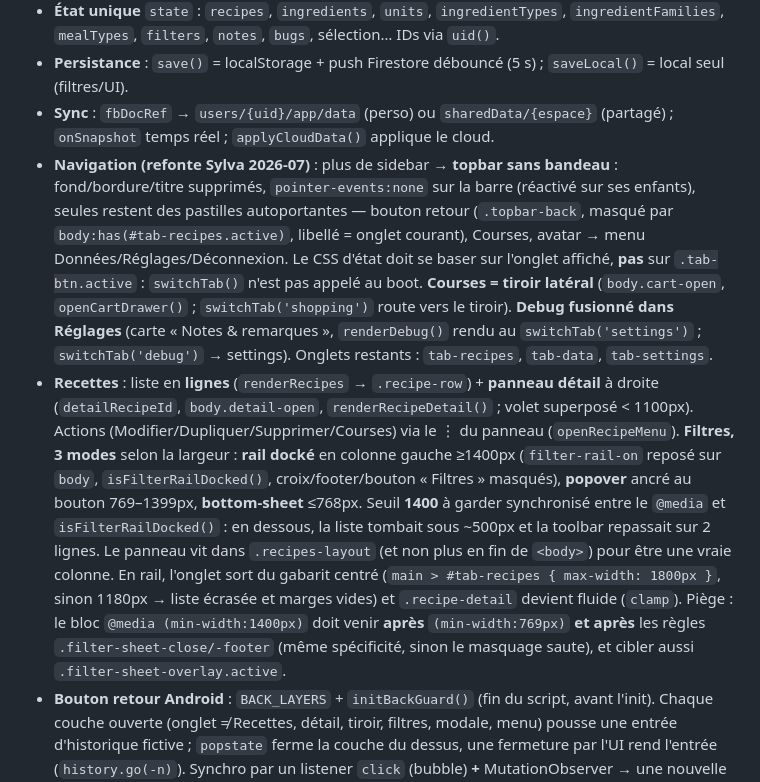
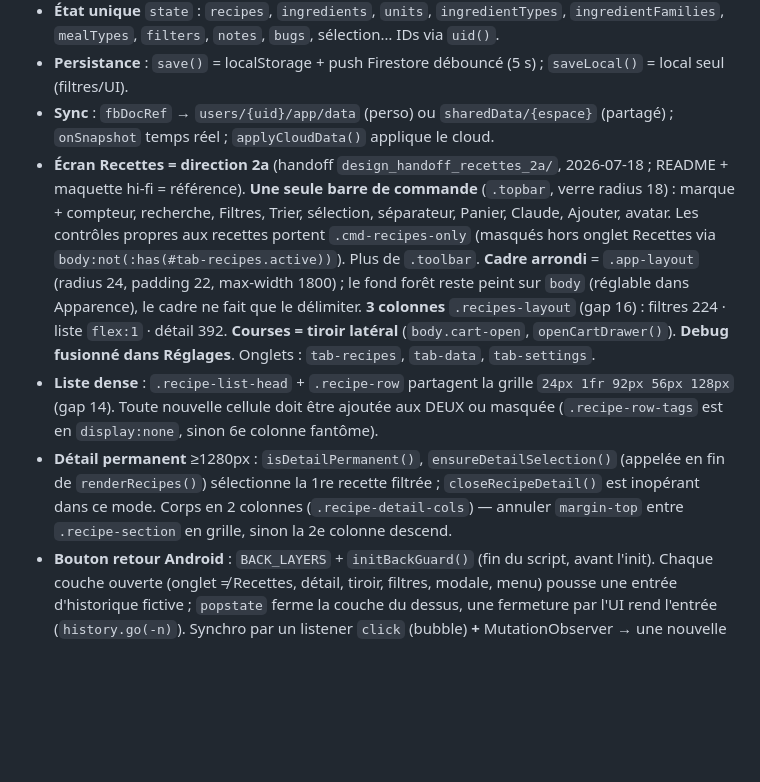
Before and after one commit to mhuur/Recette, a Markdown page: CLAUDE.md, the part around the change. GitHub-like rendering; blank space fills up the shorter version.

Commit message:
CLAUDE.md : décrire l'écran Recettes en direction 2a
Co-Authored-By: Claude Opus 4.8 (1M context) <noreply@anthropic.com>

```diff
--- a/CLAUDE.md
+++ b/CLAUDE.md
@@ -35,8 +35,9 @@ Guide pour Claude Code sur ce projet.
 - **État unique** `state` : `recipes`, `ingredients`, `units`, `ingredientTypes`, `ingredientFamilies`, `mealTypes`, `filters`, `notes`, `bugs`, sélection… IDs via `uid()`.
 - **Persistance** : `save()` = localStorage + push Firestore débouncé (5 s) ; `saveLocal()` = local seul (filtres/UI).
 - **Sync** : `fbDocRef` → `users/{uid}/app/data` (perso) ou `sharedData/{espace}` (partagé) ; `onSnapshot` temps réel ; `applyCloudData()` applique le cloud.
-- **Navigation (refonte Sylva 2026-07)** : plus de sidebar → **topbar sans bandeau** : fond/bordure/titre supprimés, `pointer-events:none` sur la barre (réactivé sur ses enfants), seules restent des pastilles autoportantes — bouton retour (`.topbar-back`, masqué par `body:has(#tab-recipes.active)`, libellé = onglet courant), Courses, avatar → menu Données/Réglages/Déconnexion. Le CSS d'état doit se baser sur l'onglet affiché, **pas** sur `.tab-btn.active` : `switchTab()` n'est pas appelé au boot. **Courses = tiroir latéral** (`body.cart-open`, `openCartDrawer()` ; `switchTab('shopping')` route vers le tiroir). **Debug fusionné dans Réglages** (carte « Notes & remarques », `renderDebug()` rendu au `switchTab('settings')` ; `switchTab('debug')` → settings). Onglets restants : `tab-recipes`, `tab-data`, `tab-settings`.
-- **Recettes** : liste en **lignes** (`renderRecipes` → `.recipe-row`) + **panneau détail** à droite (`detailRecipeId`, `body.detail-open`, `renderRecipeDetail()` ; volet superposé < 1100px). Actions (Modifier/Dupliquer/Supprimer/Courses) via le ⋮ du panneau (`openRecipeMenu`). **Filtres, 3 modes** selon la largeur : **rail docké** en colonne gauche ≥1400px (`filter-rail-on` reposé sur `body`, `isFilterRailDocked()`, croix/footer/bouton « Filtres » masqués), **popover** ancré au bouton 769–1399px, **bottom-sheet** ≤768px. Seuil **1400** à garder synchronisé entre le `@media` et `isFilterRailDocked()` : en dessous, la liste tombait sous ~500px et la toolbar repassait sur 2 lignes. Le panneau vit dans `.recipes-layout` (et non plus en fin de `<body>`) pour être une vraie colonne. En rail, l'onglet sort du gabarit centré (`main > #tab-recipes { max-width: 1800px }`, sinon 1180px → liste écrasée et marges vides) et `.recipe-detail` devient fluide (`clamp`). Piège : le bloc `@media (min-width:1400px)` doit venir **après** `(min-width:769px)` **et après** les règles `.filter-sheet-close/-footer` (même spécificité, sinon le masquage saute), et cibler aussi `.filter-sheet-overlay.active`.
+- **Écran Recettes = direction 2a** (handoff `design_handoff_recettes_2a/`, 2026-07-18 ; README + maquette hi-fi = référence). **Une seule barre de commande** (`.topbar`, verre radius 18) : marque + compteur, recherche, Filtres, Trier, sélection, séparateur, Panier, Claude, Ajouter, avatar. Les contrôles propres aux recettes portent `.cmd-recipes-only` (masqués hors onglet Recettes via `body:not(:has(#tab-recipes.active))`). Plus de `.toolbar`. **Cadre arrondi** = `.app-layout` (radius 24, padding 22, max-width 1800) ; le fond forêt reste peint sur `body` (réglable dans Apparence), le cadre ne fait que le délimiter. **3 colonnes** `.recipes-layout` (gap 16) : filtres 224 · liste `flex:1` · détail 392. **Courses = tiroir latéral** (`body.cart-open`, `openCartDrawer()`). **Debug fusionné dans Réglages**. Onglets : `tab-recipes`, `tab-data`, `tab-settings`.
+- **Liste dense** : `.recipe-list-head` + `.recipe-row` partagent la grille `24px 1fr 92px 56px 128px` (gap 14). Toute nouvelle cellule doit être ajoutée aux DEUX ou masquée (`.recipe-row-tags` est en `display:none`, sinon 6e colonne fantôme).
+- **Détail permanent** ≥1280px : `isDetailPermanent()`, `ensureDetailSelection()` (appelée en fin de `renderRecipes()`) sélectionne la 1re recette filtrée ; `closeRecipeDetail()` est inopérant dans ce mode. Corps en 2 colonnes (`.recipe-detail-cols`) — annuler `margin-top` entre `.recipe-section` en grille, sinon la 2e colonne descend.
 - **Bouton retour Android** : `BACK_LAYERS` + `initBackGuard()` (fin du script, avant l'init). Chaque couche ouverte (onglet ≠ Recettes, détail, tiroir, filtres, modale, menu) pousse une entrée d'historique fictive ; `popstate` ferme la couche du dessus, une fermeture par l'UI rend l'entrée (`history.go(-n)`). Synchro par un listener `click` (bubble) **+** MutationObserver → une nouvelle couche se branche en ajoutant une entrée à `BACK_LAYERS` (+ l'élément observé si sa classe n'est pas sur `body`), jamais en modifiant les `open*`/`close*`. **Piège** : Chrome Android ignore au retour les entrées poussées hors geste utilisateur — le `pushState` doit rester **synchrone dans le clic** (l'observer seul, en microtask, ne suffit pas ; un handler qui coupe la propagation, comme le ⋮, doit appeler `syncBackGuard()` lui-même).
 - **Apparence** (Réglages) : fond forêt + style/opacité des encadrés → `localStorage sylva_appearance_v1`, `applyAppearance()` surcharge `--glass-*`, `--blur-*`, `--sylva-bg-*` (préférence par appareil, non synchronisée).
 - **Cartes en surimpression = fond forêt visible, pas le texte de l'app** : les encadrés sont translucides. Pour voir le **vrai fond forêt** derrière une carte (et non un aplat) sans que le texte de la liste transparaisse, on garde le scrim **transparent** ET on **masque l'UI derrière** en `visibility:hidden` :
```
